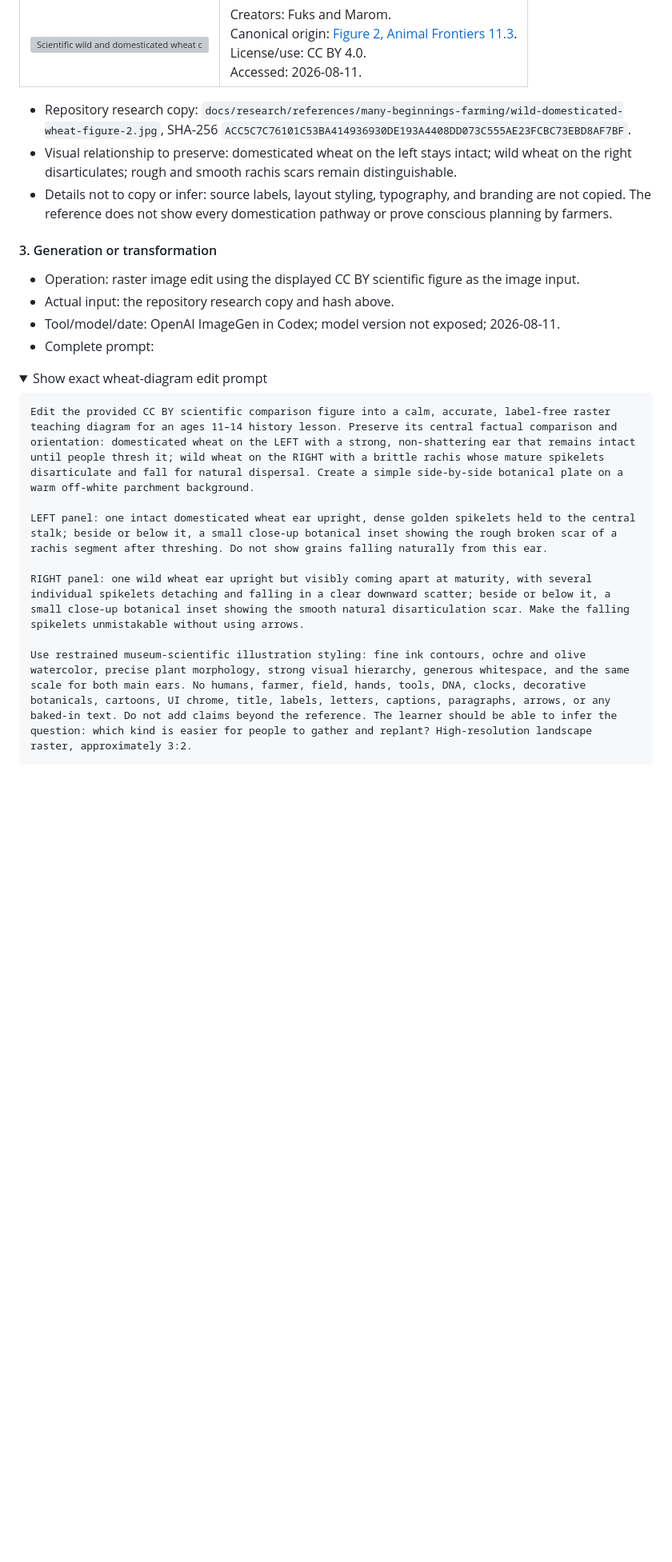
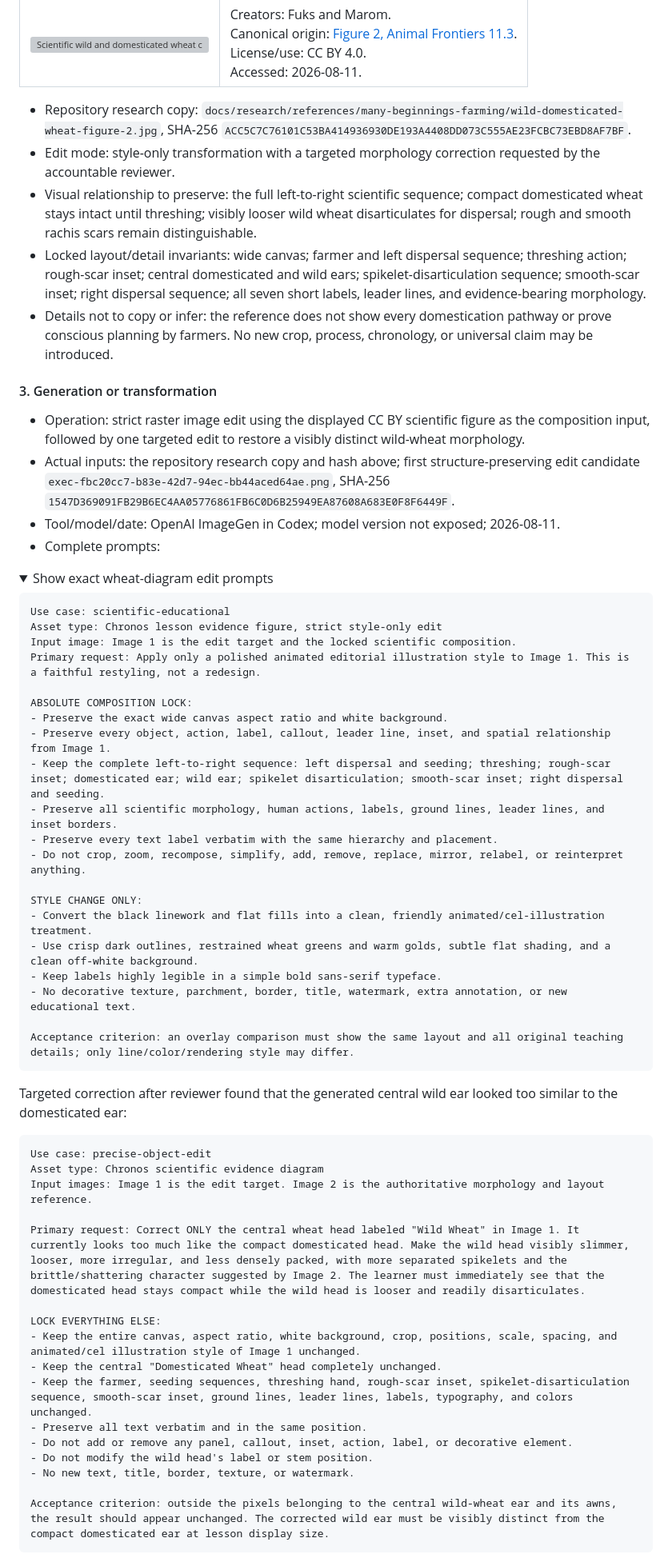
Before and after one commit to dev-vibe/chronos-learning, a Markdown page: docs/research/many-beginnings-of-farming.md, the part around one of its changes. Shown at 80% size. Drawn GitHub-style; folded sections open; blank space fills up the shorter version; grey boxes are pictures that could not be loaded.

````diff
--- a/docs/research/many-beginnings-of-farming.md
+++ b/docs/research/many-beginnings-of-farming.md
@@ -556,27 +556,63 @@ Absolutely no arrows, travel lines, chronological sequence, pins, icons, crop il
 | ![Scientific wild and domesticated wheat comparison used as the generation reference](references/many-beginnings-farming/wild-domesticated-wheat-figure-2.jpg) | Creators: Fuks and Marom.<br>Canonical origin: [Figure 2, Animal Frontiers 11.3](https://pmc.ncbi.nlm.nih.gov/articles/PMC8214439/figure/F2/).<br>License/use: CC BY 4.0.<br>Accessed: 2026-08-11. |
 
 - Repository research copy: `docs/research/references/many-beginnings-farming/wild-domesticated-wheat-figure-2.jpg`, SHA-256 `ACC5C7C76101C53BA414936930DE193A4408DD073C555AE23FCBC73EBD8AF7BF`.
-- Visual relationship to preserve: domesticated wheat on the left stays intact; wild wheat on the right disarticulates; rough and smooth rachis scars remain distinguishable.
-- Details not to copy or infer: source labels, layout styling, typography, and branding are not copied. The reference does not show every domestication pathway or prove conscious planning by farmers.
+- Edit mode: style-only transformation with a targeted morphology correction requested by the accountable reviewer.
+- Visual relationship to preserve: the full left-to-right scientific sequence; compact domesticated wheat stays intact until threshing; visibly looser wild wheat disarticulates for dispersal; rough and smooth rachis scars remain distinguishable.
+- Locked layout/detail invariants: wide canvas; farmer and left dispersal sequence; threshing action; rough-scar inset; central domesticated and wild ears; spikelet-disarticulation sequence; smooth-scar inset; right dispersal sequence; all seven short labels, leader lines, and evidence-bearing morphology.
+- Details not to copy or infer: the reference does not show every domestication pathway or prove conscious planning by farmers. No new crop, process, chronology, or universal claim may be introduced.
 
 #### 3. Generation or transformation
 
-- Operation: raster image edit using the displayed CC BY scientific figure as the image input.
-- Actual input: the repository research copy and hash above.
+- Operation: strict raster image edit using the displayed CC BY scientific figure as the composition input, followed by one targeted edit to restore a visibly distinct wild-wheat morphology.
+- Actual inputs: the repository research copy and hash above; first structure-preserving edit candidate `exec-fbc20cc7-b83e-42d7-94ec-bb44aced64ae.png`, SHA-256 `1547D369091FB29B6EC4AA05776861FB6C0D6B25949EA87608A683E0F8F6449F`.
 - Tool/model/date: OpenAI ImageGen in Codex; model version not exposed; 2026-08-11.
-- Complete prompt:
+- Complete prompts:
 
 <details>
-<summary>Show exact wheat-diagram edit prompt</summary>
+<summary>Show exact wheat-diagram edit prompts</summary>
 
 ```text
-Edit the provided CC BY scientific comparison figure into a calm, accurate, label-free raster teaching diagram for an ages 11–14 history lesson. Preserve its central factual comparison and orientation: domesticated wheat on the LEFT with a strong, non-shattering ear that remains intact until people thresh it; wild wheat on the RIGHT with a brittle rachis whose mature spikelets disarticulate and fall for natural dispersal. Create a simple side-by-side botanical plate on a warm off-white parchment background.
+Use case: scientific-educational
+Asset type: Chronos lesson evidence figure, strict style-only edit
+Input image: Image 1 is the edit target and the locked scientific composition.
+Primary request: Apply only a polished animated editorial illustration style to Image 1. This is a faithful restyling, not a redesign.
 
-LEFT panel: one intact domesticated wheat ear upright, dense golden spikelets held to the central stalk; beside or below it, a small close-up botanical inset showing the rough broken scar of a rachis segment after threshing. Do not show grains falling naturally from this ear.
+ABSOLUTE COMPOSITION LOCK:
+- Preserve the exact wide canvas aspect ratio and white background.
+- Preserve every object, action, label, callout, leader line, inset, and spatial relationship from Image 1.
+- Keep the complete left-to-right sequence: left dispersal and seeding; threshing; rough-scar inset; domesticated ear; wild ear; spikelet disarticulation; smooth-scar inset; right dispersal and seeding.
+- Preserve all scientific morphology, human actions, labels, ground lines, leader lines, and inset borders.
+- Preserve every text label verbatim with the same hierarchy and placement.
+- Do not crop, zoom, recompose, simplify, add, remove, replace, mirror, relabel, or reinterpret anything.
 
-RIGHT panel: one wild wheat ear upright but visibly coming apart at maturity, with several individual spikelets detaching and falling in a clear downward scatter; beside or below it, a small close-up botanical inset showing the smooth natural disarticulation scar. Make the falling spikelets unmistakable without using arrows.
+STYLE CHANGE ONLY:
+- Convert the black linework and flat fills into a clean, friendly animated/cel-illustration treatment.
+- Use crisp dark outlines, restrained wheat greens and warm golds, subtle flat shading, and a clean off-white background.
+- Keep labels highly legible in a simple bold sans-serif typeface.
+- No decorative texture, parchment, border, title, watermark, extra annotation, or new educational text.
 
-Use restrained museum-scientific illustration styling: fine ink contours, ochre and olive watercolor, precise plant morphology, strong visual hierarchy, generous whitespace, and the same scale for both main ears. No humans, farmer, field, hands, tools, DNA, clocks, decorative botanicals, cartoons, UI chrome, title, labels, letters, captions, paragraphs, arrows, or any baked-in text. Do not add claims beyond the reference. The learner should be able to infer the question: which kind is easier for people to gather and replant? High-resolution landscape raster, approximately 3:2.
+Acceptance criterion: an overlay comparison must show the same layout and all original teaching details; only line/color/rendering style may differ.
+```
+
+Targeted correction after reviewer found that the generated central wild ear looked too similar to the domesticated ear:
+
+```text
+Use case: precise-object-edit
+Asset type: Chronos scientific evidence diagram
+Input images: Image 1 is the edit target. Image 2 is the authoritative morphology and layout reference.
+
+Primary request: Correct ONLY the central wheat head labeled "Wild Wheat" in Image 1. It currently looks too much like the compact domesticated head. Make the wild head visibly slimmer, looser, more irregular, and less densely packed, with more separated spikelets and the brittle/shattering character suggested by Image 2. The learner must immediately see that the domesticated head stays compact while the wild head is looser and readily disarticulates.
+
+LOCK EVERYTHING ELSE:
+- Keep the entire canvas, aspect ratio, white background, crop, positions, scale, spacing, and animated/cel illustration style of Image 1 unchanged.
+- Keep the central "Domesticated Wheat" head completely unchanged.
+- Keep the farmer, seeding sequences, threshing hand, rough-scar inset, spikelet-disarticulation sequence, smooth-scar inset, ground lines, leader lines, labels, typography, and colors unchanged.
+- Preserve all text verbatim and in the same position.
+- Do not add or remove any panel, callout, inset, action, label, or decorative element.
+- Do not modify the wild head's label or stem position.
+- No new text, title, border, texture, or watermark.
+
+Acceptance criterion: outside the pixels belonging to the central wild-wheat ear and its awns, the result should appear unchanged. The corrected wild ear must be visibly distinct from the compact domesticated ear at lesson display size.
 ```
 
 </details>
````
Also changed, not shown: other parts of docs/research/many-beginnings-of-farming.md (+15 -25 lines), public/images/evidence/wild-domesticated-wheat-diagram.png, 4 other files.
